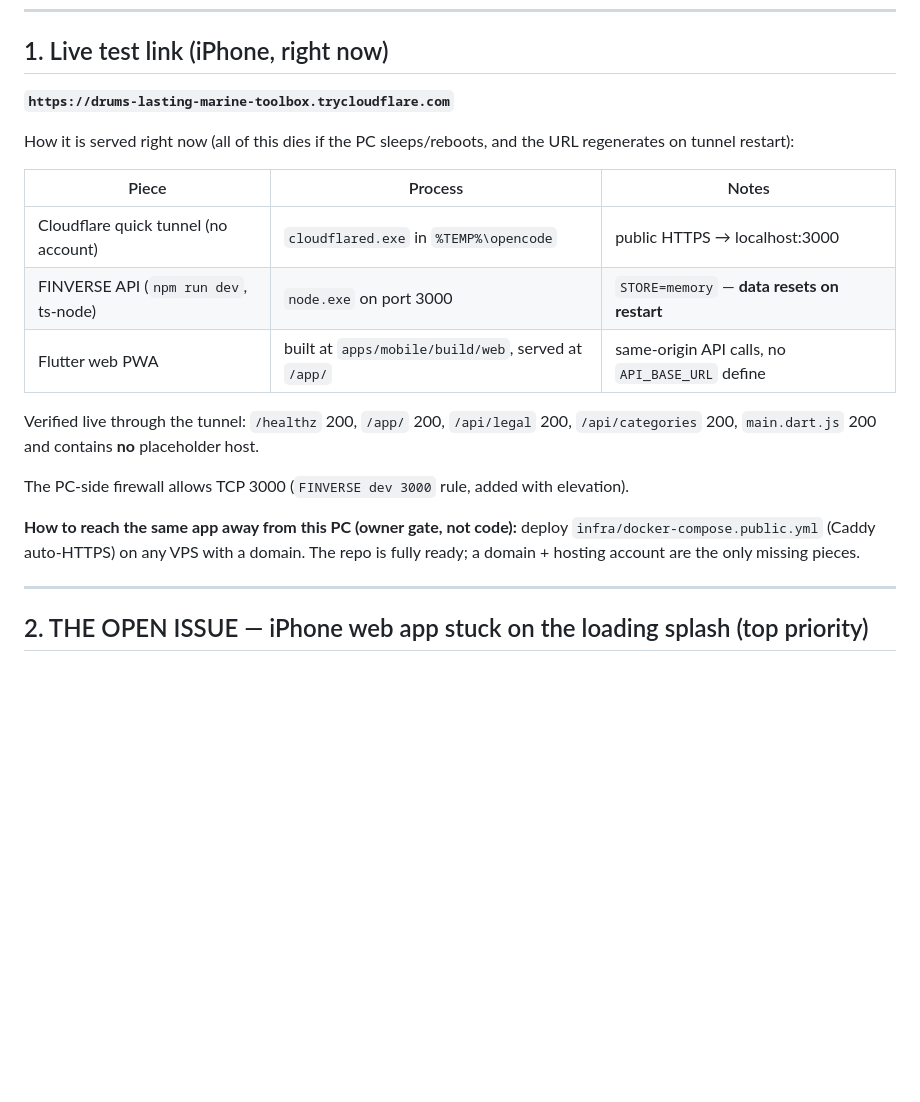
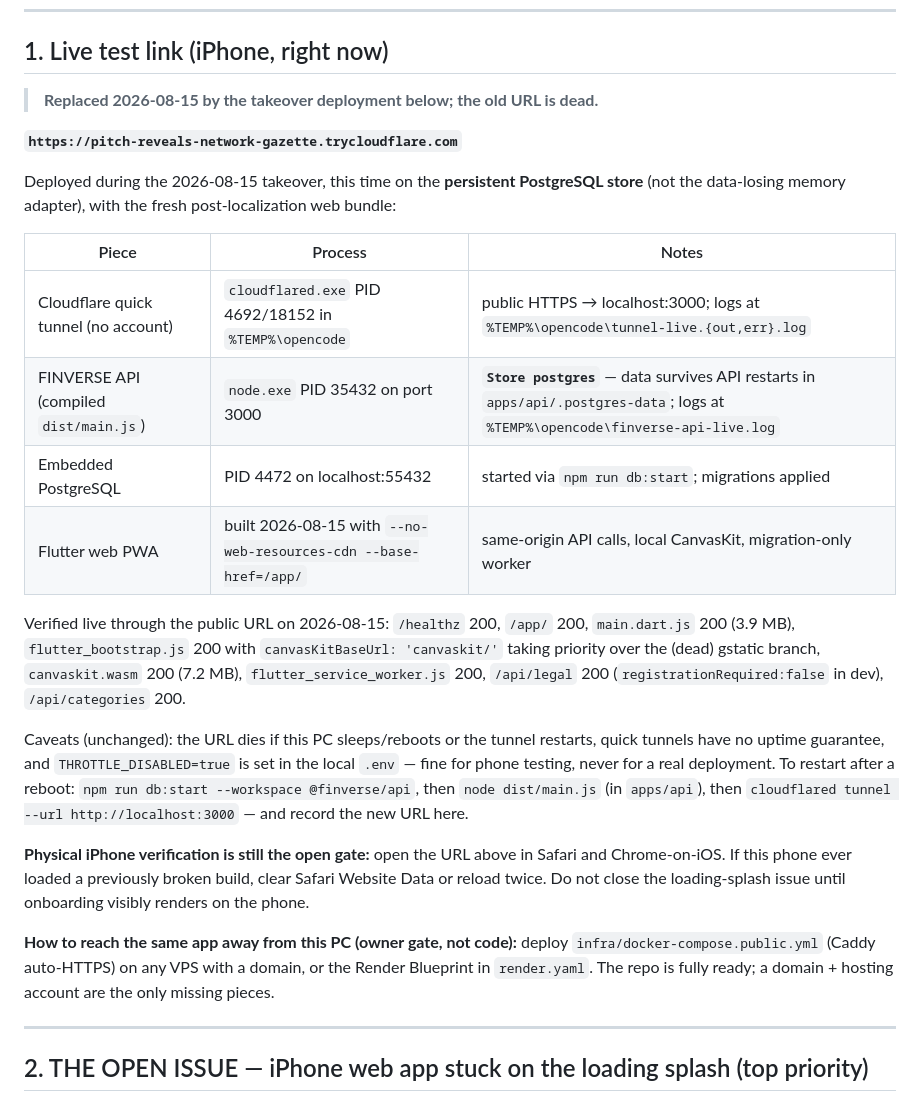
Before and after one commit to Shine0078/starter, a Markdown page: HANDOVER-CURRENT.md, the part around the change. Drawn GitHub-style; blank space fills up the shorter version.

Commit message:
docs: record the 2026-08-15 live tunnel deployment on persistent PostgreSQL

```diff
--- a/HANDOVER-CURRENT.md
+++ b/HANDOVER-CURRENT.md
@@ -231,21 +231,40 @@ not a promise, and the loading issue at the end is **unresolved and the top prio
 
 ## 1. Live test link (iPhone, right now)
 
-**`https://drums-lasting-marine-toolbox.trycloudflare.com`**
+> **Replaced 2026-08-15 by the takeover deployment below; the old URL is dead.**
 
-How it is served right now (all of this dies if the PC sleeps/reboots, and the URL regenerates on tunnel restart):
+**`https://pitch-reveals-network-gazette.trycloudflare.com`**
+
+Deployed during the 2026-08-15 takeover, this time on the **persistent
+PostgreSQL store** (not the data-losing memory adapter), with the fresh
+post-localization web bundle:
 
 | Piece | Process | Notes |
 |---|---|---|
-| Cloudflare quick tunnel (no account) | `cloudflared.exe` in `%TEMP%\opencode` | public HTTPS → localhost:3000 |
-| FINVERSE API (`npm run dev`, ts-node) | `node.exe` on port 3000 | `STORE=memory` — **data resets on restart** |
-| Flutter web PWA | built at `apps/mobile/build/web`, served at `/app/` | same-origin API calls, no `API_BASE_URL` define |
+| Cloudflare quick tunnel (no account) | `cloudflared.exe` PID 4692/18152 in `%TEMP%\opencode` | public HTTPS → localhost:3000; logs at `%TEMP%\opencode\tunnel-live.{out,err}.log` |
+| FINVERSE API (compiled `dist/main.js`) | `node.exe` PID 35432 on port 3000 | **`Store postgres`** — data survives API restarts in `apps/api/.postgres-data`; logs at `%TEMP%\opencode\finverse-api-live.log` |
+| Embedded PostgreSQL | PID 4472 on localhost:55432 | started via `npm run db:start`; migrations applied |
+| Flutter web PWA | built 2026-08-15 with `--no-web-resources-cdn --base-href=/app/` | same-origin API calls, local CanvasKit, migration-only worker |
 
-Verified live through the tunnel: `/healthz` 200, `/app/` 200, `/api/legal` 200, `/api/categories` 200, `main.dart.js` 200 and contains **no** placeholder host.
+Verified live through the public URL on 2026-08-15: `/healthz` 200,
+`/app/` 200, `main.dart.js` 200 (3.9 MB), `flutter_bootstrap.js` 200 with
+`canvasKitBaseUrl: 'canvaskit/'` taking priority over the (dead) gstatic
+branch, `canvaskit.wasm` 200 (7.2 MB), `flutter_service_worker.js` 200,
+`/api/legal` 200 (`registrationRequired:false` in dev), `/api/categories` 200.
 
-The PC-side firewall allows TCP 3000 (`FINVERSE dev 3000` rule, added with elevation).
+Caveats (unchanged): the URL dies if this PC sleeps/reboots or the tunnel
+restarts, quick tunnels have no uptime guarantee, and `THROTTLE_DISABLED=true`
+is set in the local `.env` — fine for phone testing, never for a real
+deployment. To restart after a reboot: `npm run db:start --workspace
+@finverse/api`, then `node dist/main.js` (in `apps/api`), then
+`cloudflared tunnel --url http://localhost:3000` — and record the new URL here.
 
-**How to reach the same app away from this PC (owner gate, not code):** deploy `infra/docker-compose.public.yml` (Caddy auto-HTTPS) on any VPS with a domain. The repo is fully ready; a domain + hosting account are the only missing pieces.
+**Physical iPhone verification is still the open gate:** open the URL above in
+Safari and Chrome-on-iOS. If this phone ever loaded a previously broken build,
+clear Safari Website Data or reload twice. Do not close the loading-splash
+issue until onboarding visibly renders on the phone.
+
+**How to reach the same app away from this PC (owner gate, not code):** deploy `infra/docker-compose.public.yml` (Caddy auto-HTTPS) on any VPS with a domain, or the Render Blueprint in `render.yaml`. The repo is fully ready; a domain + hosting account are the only missing pieces.
 
 ---
 
```
